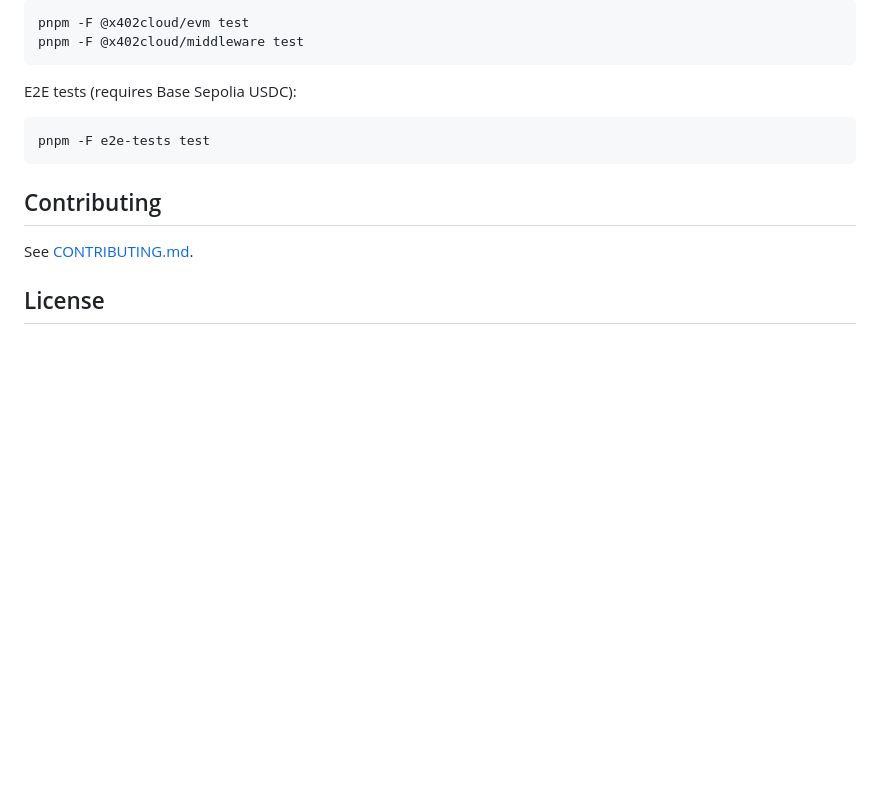
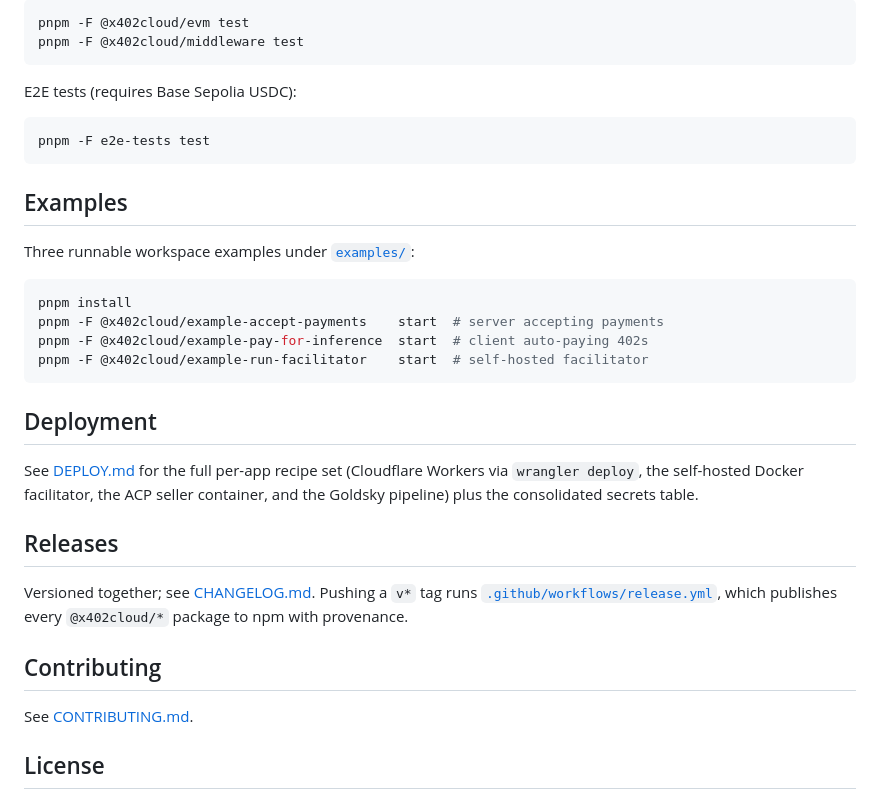
Before and after one commit to x402cloud/x402cloud, a Markdown page: README.md, the part around the change. Rendered like a GitHub page; blank space fills up the shorter version.

Commit message:
docs(readme): link DEPLOY, CHANGELOG, and runnable examples (#2)
The finalization PR added DEPLOY.md, CHANGELOG.md, the release
workflow, and turned examples/* into runnable workspace packages, but
the README still pointed at none of them. Adds three short sections —
Examples, Deployment, Releases — so a reader landing on the README has
a path to each.

https://claude.ai/code/session_01JutY28ZmbmkafwDuWTJQ7z

Co-authored-by: Claude <noreply@anthropic.com>

````diff
--- a/README.md
+++ b/README.md
@@ -133,6 +133,30 @@ E2E tests (requires Base Sepolia USDC):
 pnpm -F e2e-tests test
 ```
 
+## Examples
+
+Three runnable workspace examples under [`examples/`](examples):
+
+```bash
+pnpm install
+pnpm -F @x402cloud/example-accept-payments    start  # server accepting payments
+pnpm -F @x402cloud/example-pay-for-inference  start  # client auto-paying 402s
+pnpm -F @x402cloud/example-run-facilitator    start  # self-hosted facilitator
+```
+
+## Deployment
+
+See [DEPLOY.md](DEPLOY.md) for the full per-app recipe set (Cloudflare
+Workers via `wrangler deploy`, the self-hosted Docker facilitator, the ACP
+seller container, and the Goldsky pipeline) plus the consolidated secrets
+table.
+
+## Releases
+
+Versioned together; see [CHANGELOG.md](CHANGELOG.md). Pushing a `v*` tag
+runs [`.github/workflows/release.yml`](.github/workflows/release.yml),
+which publishes every `@x402cloud/*` package to npm with provenance.
+
 ## Contributing
 
 See [CONTRIBUTING.md](CONTRIBUTING.md).
````
